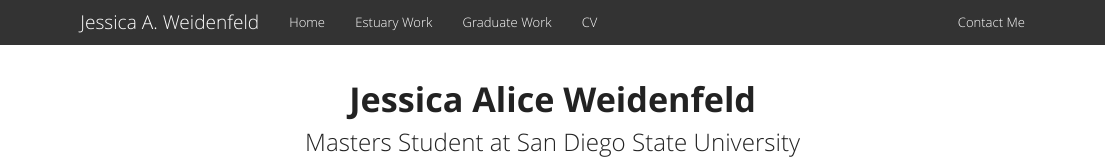
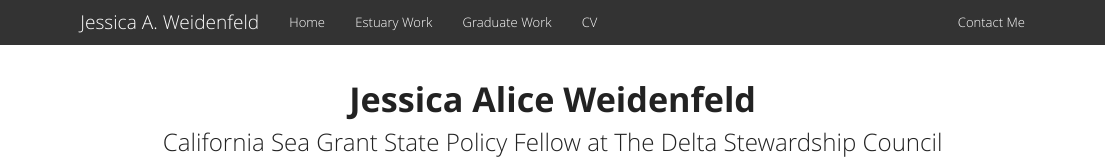
Before and after one commit to jaweidenfeld/jessicaweidenfeld.github.io, an R Markdown document (index.rmd): the page in a window 1100 px wide, from its top. Rendered offline with R 4.5, knitr and Pandoc, with nearby package versions.

Commit message:
updating wording

```diff
--- a/index.rmd
+++ b/index.rmd
@@ -7,7 +7,7 @@
 
 <br>
 <center># **Jessica Alice Weidenfeld**
-<center>### Masters Student at San Diego State University
+<center>### California Sea Grant State Policy Fellow at The Delta Stewardship Council
 
 
 <center>![](./pictures/seahotdog.jpg){width=450px}
```
Also changed, not shown: index.html, index.rmd (2 more changed lines).
